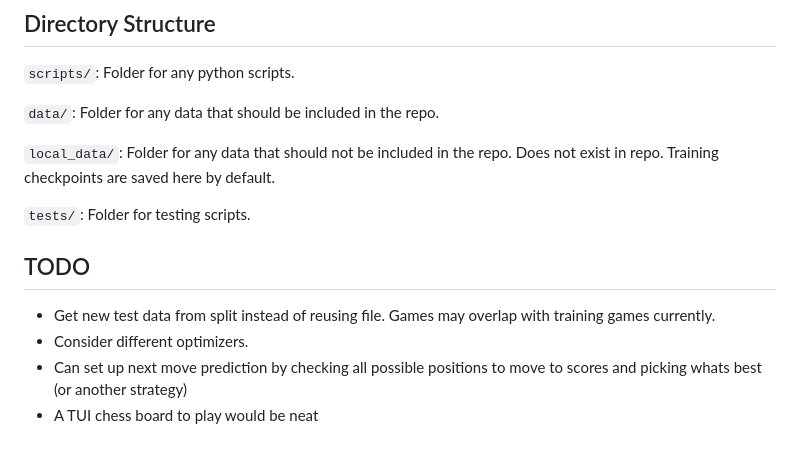
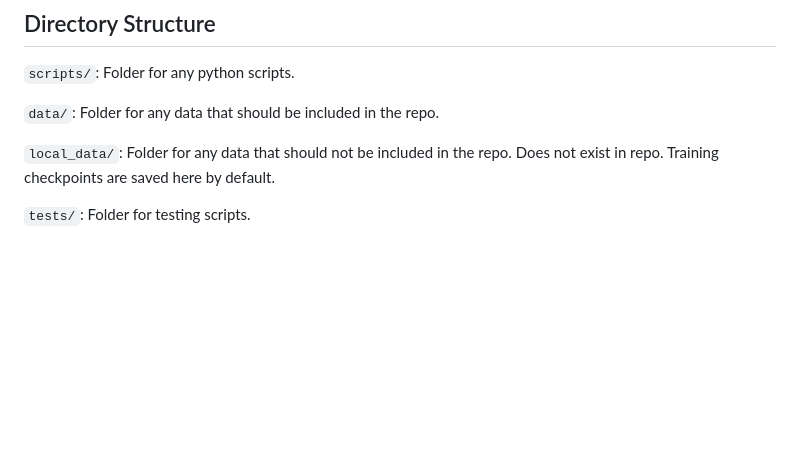
Before and after one commit to thiagofnc/DeepChess, a Markdown page: README.md, the part around the change. GitHub-like rendering; blank space fills up the shorter version.

Commit message:
removed uneeded branch and modifed readme

```diff
--- a/README.md
+++ b/README.md
@@ -109,10 +109,3 @@ The board is always oriented from White's side and is not flipped for the side t
 `local_data/`: Folder for any data that should not be included in the repo. Does not exist in repo. Training checkpoints are saved here by default.
 
 `tests/`: Folder for testing scripts.
-
-## TODO
-
-- Get new test data from split instead of reusing file. Games may overlap with training games currently.
-- Consider different optimizers.
-- Can set up next move prediction by checking all possible positions to move to scores and picking whats best (or another strategy)
-- A TUI chess board to play would be neat
```
